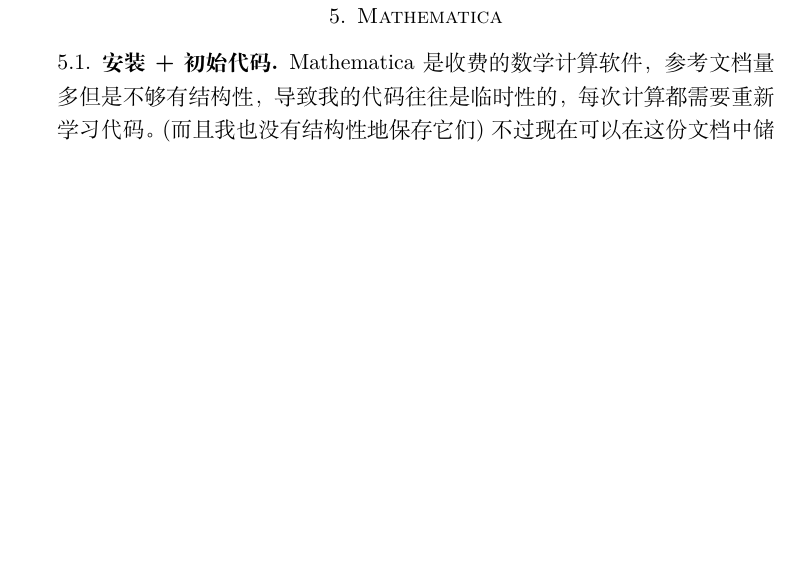
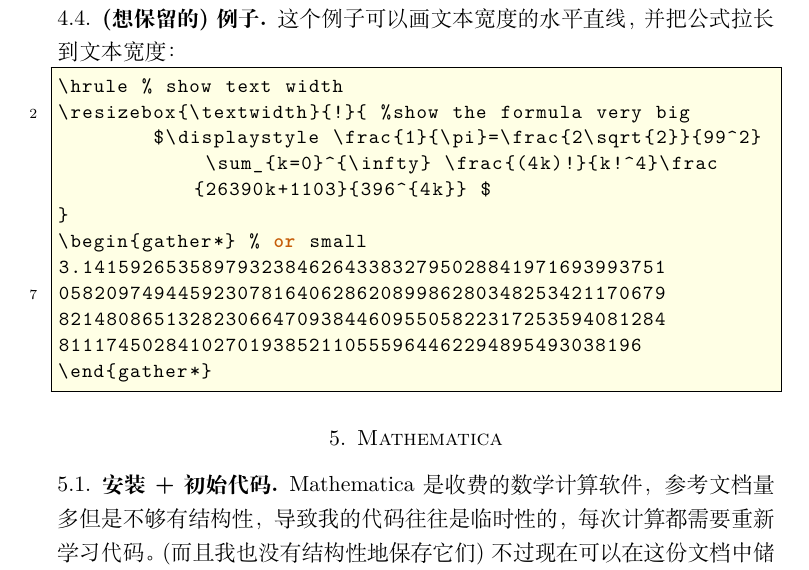
Before and after one commit to ramified/codelearning, a LaTeX paper (code.tex): part of page 8 of 16, cut at the place of the change, the shorter picture padded with empty space. Compiled offline with XeLaTeX.

Commit message:
latex store

```diff
--- a/code.tex
+++ b/code.tex
@@ -482,7 +482,20 @@
 \item \href{https://ctan.org/pkg/pgf}{Tikz}:数学系画图专属宏包，其子宏包Tikzcd也是相当实用\footnote{tikzcd is in fact only an improvement of matrix in TikZ. Cited from \href{https://tex.stackexchange.com/questions/484743/format-single-node-in-tikzcd}{here}.}，为了简化制图流程大佬们甚至做了两个网站\href{https://tikzcd.yichuanshen.de/}{tikzcd-editor}和\href{https://q.uiver.app/}{quiver: a modern commutative diagram editor},都非常实用。
 \item \href{https://ctan.org/pkg/tcolorbox}{tcolorbox}:把文档变得花里胡哨的宏包(你甚至可以做海报)
 \end{itemize}
-
+\subsection{(想保留的)例子}
+这个例子可以画文本宽度的水平直线，并把公式拉长到文本宽度：
+\begin{lstlisting}[numbers=left,numberstyle=\tiny,numbersep=10pt]
+\hrule % show text width
+\resizebox{\textwidth}{!}{ %show the formula very big
+	$\displaystyle \frac{1}{\pi}=\frac{2\sqrt{2}}{99^2} \sum_{k=0}^{\infty} \frac{(4k)!}{k!^4}\frac{26390k+1103}{396^{4k}} $
+}
+\begin{gather*} % or small
+3.1415926535897932384626433832795028841971693993751
+058209749445923078164062862089986280348253421170679
+821480865132823066470938446095505822317253594081284
+8111745028410270193852110555964462294895493038196
+\end{gather*}
+\end{lstlisting}
 \section{Mathematica}
 \subsection{安装+初始代码}
 Mathematica是收费的数学计算软件，参考文档量多但是不够有结构性，导致我的代码往往是临时性的，每次计算都需要重新学习代码。(而且我也没有结构性地保存它们)不过现在可以在这份文档中储存代码了。
```
Also changed, not shown: code.pdf, 4 other files.
